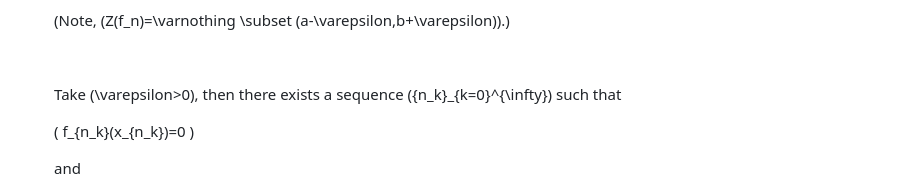
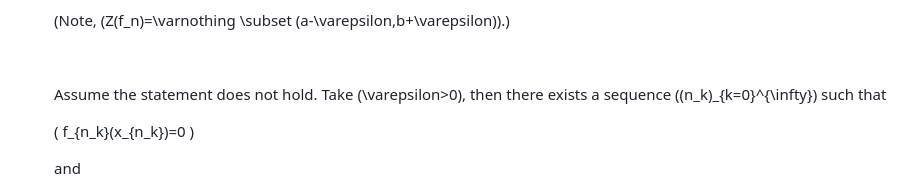
Before and after one commit to confumbit/confumbit.github.io, a Markdown page: _posts/2026-06-13-isi-mmath-2026.md, the part around the change. Drawn GitHub-style.

Commit message:
add clarifications

```diff
--- a/_posts/2026-06-13-isi-mmath-2026.md
+++ b/_posts/2026-06-13-isi-mmath-2026.md
@@ -237,7 +237,7 @@ f_n(x)=0.
 
 <br>
 
-Take \(\varepsilon>0\), then there exists a sequence \(\{n_k\}_{k=0}^{\infty}\) such that
+Assume the statement does not hold. Take \(\varepsilon>0\), then there exists a sequence \((n_k)_{k=0}^{\infty}\) such that
 
 \(
 f_{n_k}(x_{n_k})=0
```
